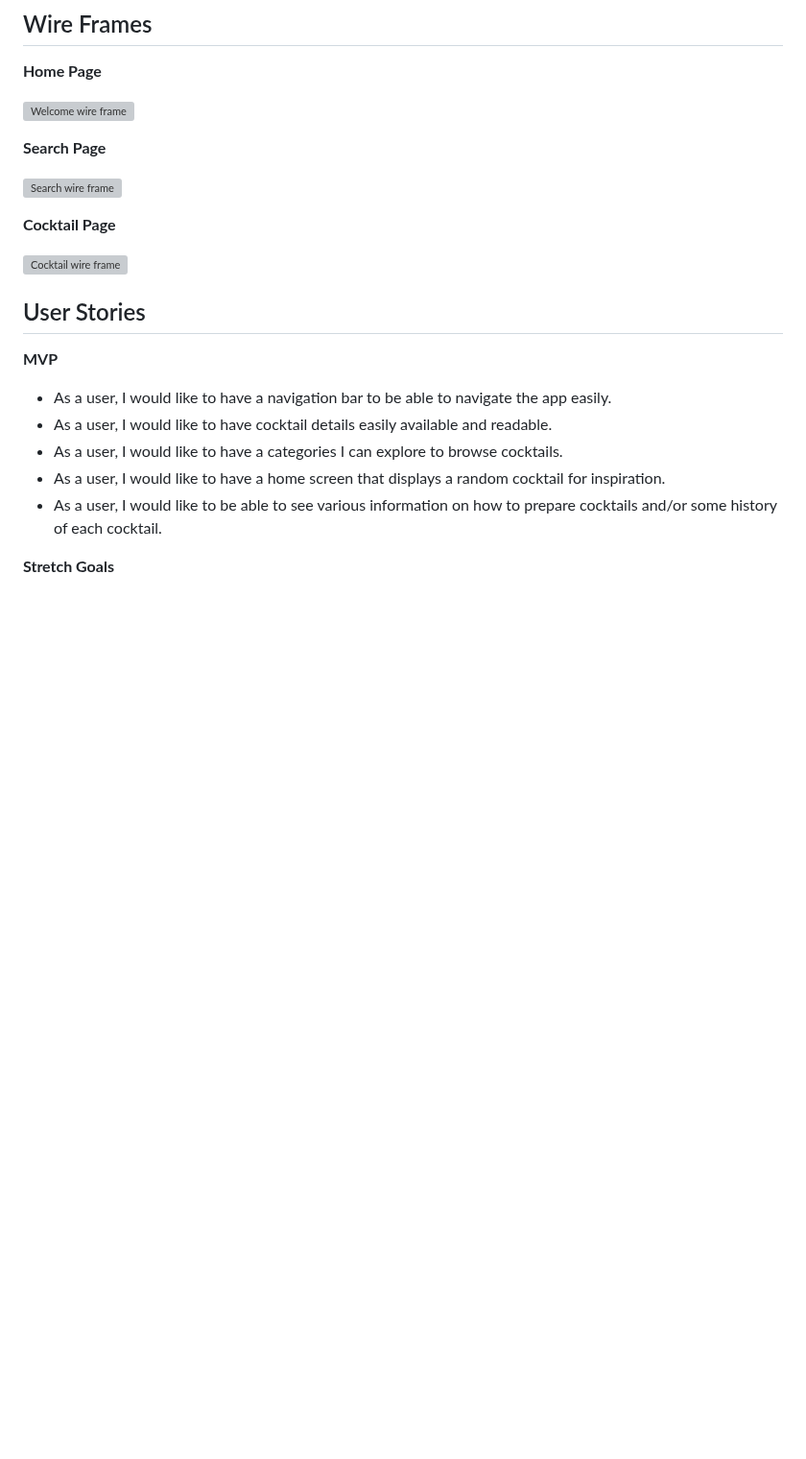
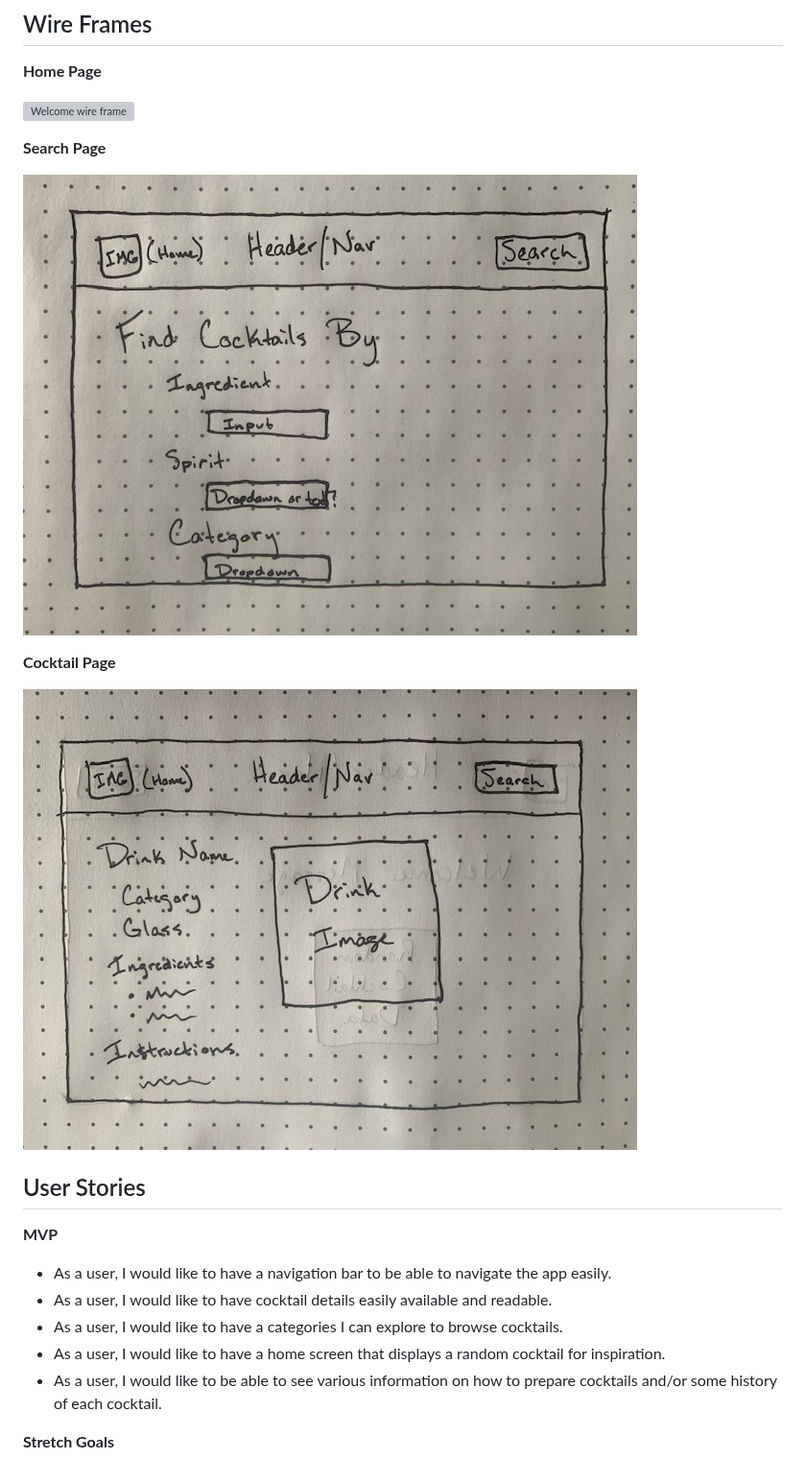
Before and after one commit to Noah-Jarzab/digital-bartender, a Markdown page: proposal.md, the part around one of its changes. Shown at 96% size. Rendered like a GitHub page; pictures changed too: proposal_imgs/IMG_0747.jpg (added), proposal_imgs/IMG_0748.jpg (added); blank space fills up the shorter version; grey boxes are pictures that could not be loaded.

Commit message:
Updated proposal

```diff
--- a/proposal.md
+++ b/proposal.md
@@ -11,11 +11,11 @@ Digital bartender is a React-based app to help the user discover new cocktails f
 
 **Search Page**
 
-![Search wire frame](/WireFrame_img/IMG_0747.jpg)
+![Search wire frame](/proposal_imgs/IMG_0747.jpg)
 
 **Cocktail Page**
 
-![Cocktail wire frame](/WireFrame_img/IMG_0748.jpg)
+![Cocktail wire frame](/proposal_imgs/IMG_0748.jpg)
 
 ## User Stories
 
```
Also changed, not shown: other parts of proposal.md (+2 -2 lines), proposal_imgs/IMG_0746 (1).jpg (added), proposal_imgs/IMG_0749.jpg (added).
